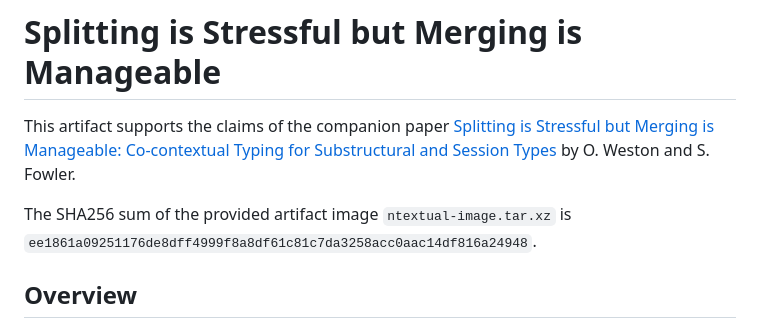
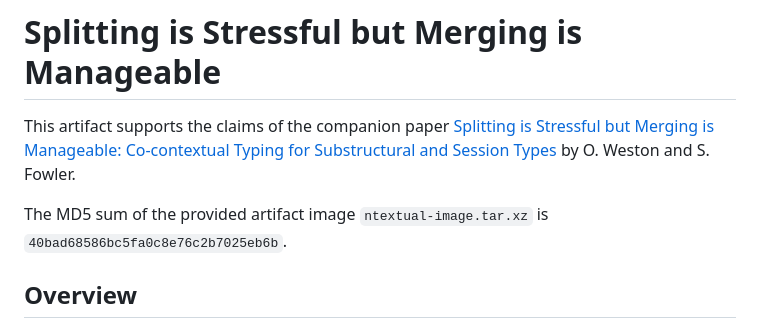
Before and after one commit to Surobaki/stlc-liv, a Markdown page: README.md, the part around the change. Rendered like a GitHub page.

Commit message:
Updated checksum for image

```diff
--- a/README.md
+++ b/README.md
@@ -2,7 +2,7 @@
 
 This artifact supports the claims of the companion paper [Splitting is Stressful but Merging is Manageable: Co-contextual Typing for Substructural and Session Types](https://programming-31-26.hotcrp.com/doc/programming-31-26-paper5.pdf) by O. Weston and S. Fowler.
 
-The SHA256 sum of the provided artifact image `ntextual-image.tar.xz` is `ee1861a09251176de8dff4999f8a8df61c81c7da3258acc0aac14df816a24948`.
+The MD5 sum of the provided artifact image `ntextual-image.tar.xz` is `40bad68586bc5fa0c8e76c2b7025eb6b`.
 
 ## Overview
 
```
